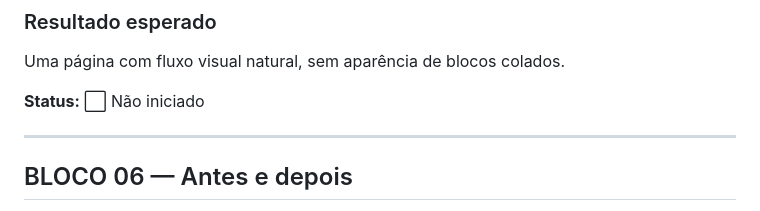
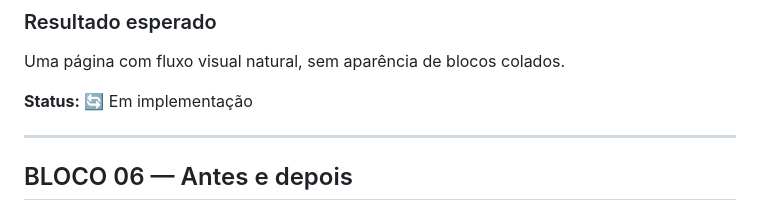
Before and after one commit to alair-code/dr-clean, a Markdown page: PLANO-REFINAMENTO-VISUAL.md, the part around the change. GitHub-like rendering.

Commit message:
docs: iniciar bloco 5 de secoes e cards

```diff
--- a/PLANO-REFINAMENTO-VISUAL.md
+++ b/PLANO-REFINAMENTO-VISUAL.md
@@ -133,7 +133,7 @@ O visitante deve entender rapidamente **o que a Dr Clean faz, onde atende e como
 
 Uma página com fluxo visual natural, sem aparência de blocos colados.
 
-**Status:** ⬜ Não iniciado
+**Status:** 🔄 Em implementação
 
 ---
 
```
